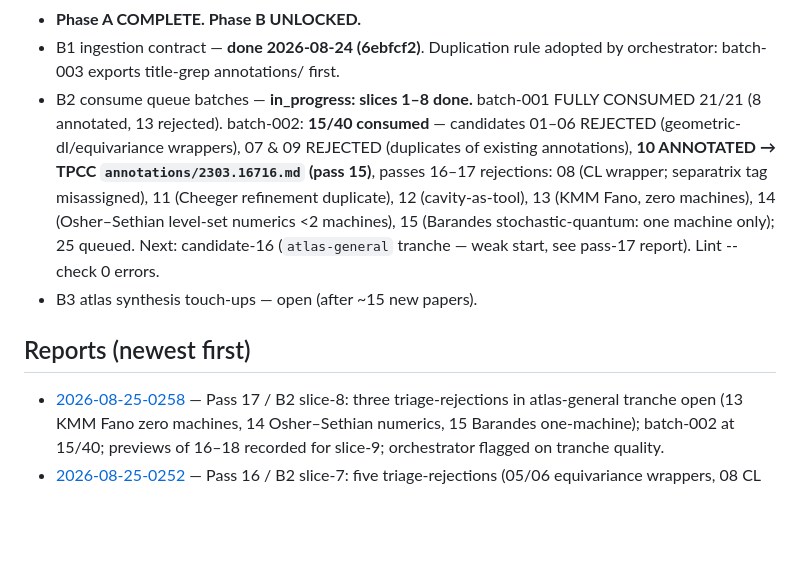
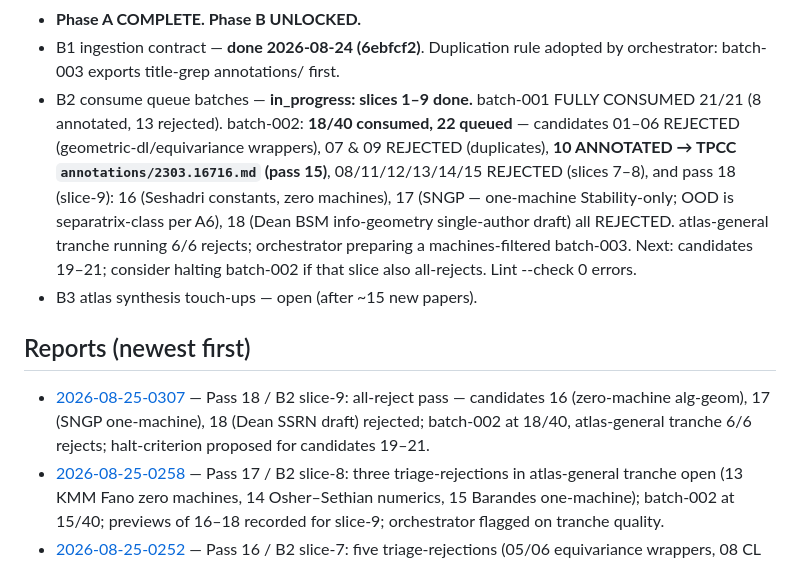
Before and after one commit to musicofhel/topoyolo, a Markdown page: research/INDEX.md, the part around the change. GitHub-like rendering; blank space fills up the shorter version.

```diff
--- a/research/INDEX.md
+++ b/research/INDEX.md
@@ -20,20 +20,21 @@ Derived truth: **78 fully annotated papers**.
 - **Phase A COMPLETE. Phase B UNLOCKED.**
 - B1 ingestion contract — **done 2026-08-24 (6ebfcf2)**. Duplication rule
   adopted by orchestrator: batch-003 exports title-grep annotations/ first.
-- B2 consume queue batches — **in_progress: slices 1–8 done.**
+- B2 consume queue batches — **in_progress: slices 1–9 done.**
   batch-001 FULLY CONSUMED 21/21 (8 annotated, 13 rejected). batch-002:
-  **15/40 consumed** — candidates 01–06 REJECTED (geometric-dl/equivariance
-  wrappers), 07 & 09 REJECTED (duplicates of existing annotations),
-  **10 ANNOTATED → TPCC `annotations/2303.16716.md` (pass 15)**, passes
-  16–17 rejections: 08 (CL wrapper; separatrix tag misassigned),
-  11 (Cheeger refinement duplicate), 12 (cavity-as-tool), 13 (KMM Fano,
-  zero machines), 14 (Osher–Sethian level-set numerics <2 machines),
-  15 (Barandes stochastic-quantum: one machine only); 25 queued. Next:
-  candidate-16 (`atlas-general` tranche — weak start, see pass-17 report).
-  Lint --check 0 errors.
+  **18/40 consumed, 22 queued** — candidates 01–06 REJECTED
+  (geometric-dl/equivariance wrappers), 07 & 09 REJECTED (duplicates),
+  **10 ANNOTATED → TPCC `annotations/2303.16716.md` (pass 15)**, 08/11/12/13/14/15
+  REJECTED (slices 7–8), and pass 18 (slice-9): 16 (Seshadri constants, zero
+  machines), 17 (SNGP — one-machine Stability-only; OOD is separatrix-class per
+  A6), 18 (Dean BSM info-geometry single-author draft) all REJECTED.
+  atlas-general tranche running 6/6 rejects; orchestrator preparing a
+  machines-filtered batch-003. Next: candidates 19–21; consider halting
+  batch-002 if that slice also all-rejects. Lint --check 0 errors.
 - B3 atlas synthesis touch-ups — open (after ~15 new papers).
 
 ## Reports (newest first)
+- [2026-08-25-0307](2026-08-25-0307.md) — Pass 18 / B2 slice-9: all-reject pass — candidates 16 (zero-machine alg-geom), 17 (SNGP one-machine), 18 (Dean SSRN draft) rejected; batch-002 at 18/40, atlas-general tranche 6/6 rejects; halt-criterion proposed for candidates 19–21.
 - [2026-08-25-0258](2026-08-25-0258.md) — Pass 17 / B2 slice-8: three triage-rejections in atlas-general tranche open (13 KMM Fano zero machines, 14 Osher–Sethian numerics, 15 Barandes one-machine); batch-002 at 15/40; previews of 16–18 recorded for slice-9; orchestrator flagged on tranche quality.
 - [2026-08-25-0252](2026-08-25-0252.md) — Pass 16 / B2 slice-7: five triage-rejections (05/06 equivariance wrappers, 08 CL wrapper w/ misassigned separatrix tag, 11 Cheeger-refinement duplicate of 2302.01069, 12 cavity-as-tool); batch-002 at 12/40; all-rejection pass, counts stay 78.
 - [2026-08-25-0244](2026-08-25-0244.md) — Pass 15 / B2 slice-6: TPCC annotated (2303.16716); candidates 04/07/09 rejected (wrapper + two duplicates already in corpus); counts 77→78.
```
Also changed, not shown: LOOP_MISSION.md (+6 -3 lines), research/2026-08-25-0307.md (added, +48 -0 lines).
